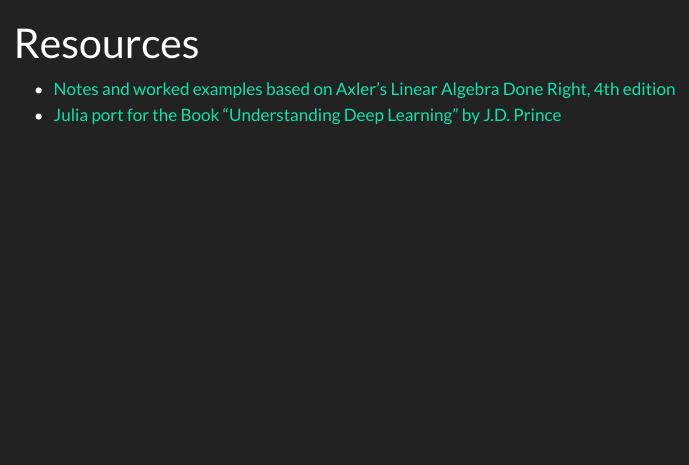
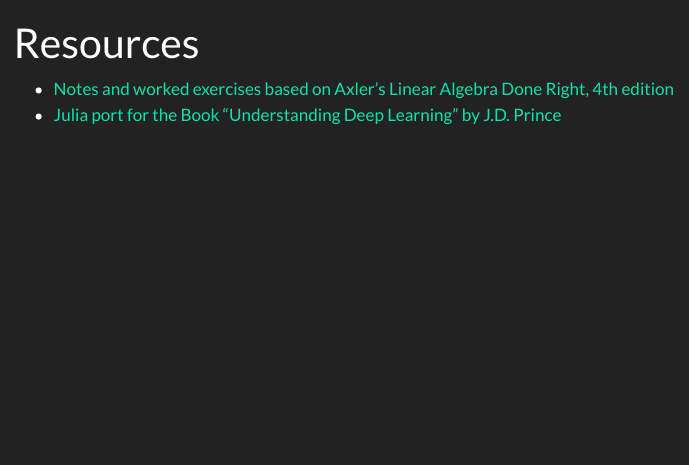
Before and after one commit to mirajcs/mirajcs.github.io, a Quarto document (resources.qmd): the page in a window 1100 px wide, from its top. Rendered offline with R 4.5, knitr and Pandoc in place of Quarto, with nearby package versions; menus at the side of the page are left out.

Commit message:
fix: typo

```diff
--- a/resources.qmd
+++ b/resources.qmd
@@ -3,5 +3,5 @@
 description: "Textbook solutions and some computational work on selected problems"
 ---
 
-- [Notes and worked examples based on Axler’s Linear Algebra Done Right, 4th edition](https://mirajcs.github.io/linear_algebra_done_right/)
+- [Notes and worked exercises based on Axler’s Linear Algebra Done Right, 4th edition](https://mirajcs.github.io/linear_algebra_done_right/)
 - [Julia port for the Book "Understanding Deep Learning" by J.D. Prince](https://mirajcs.github.io/udl-julia/)
```
